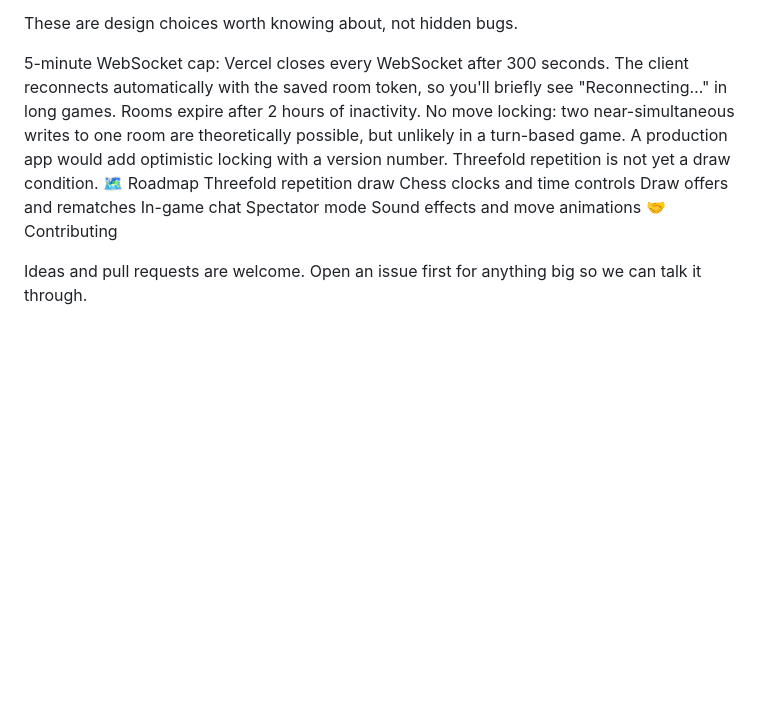
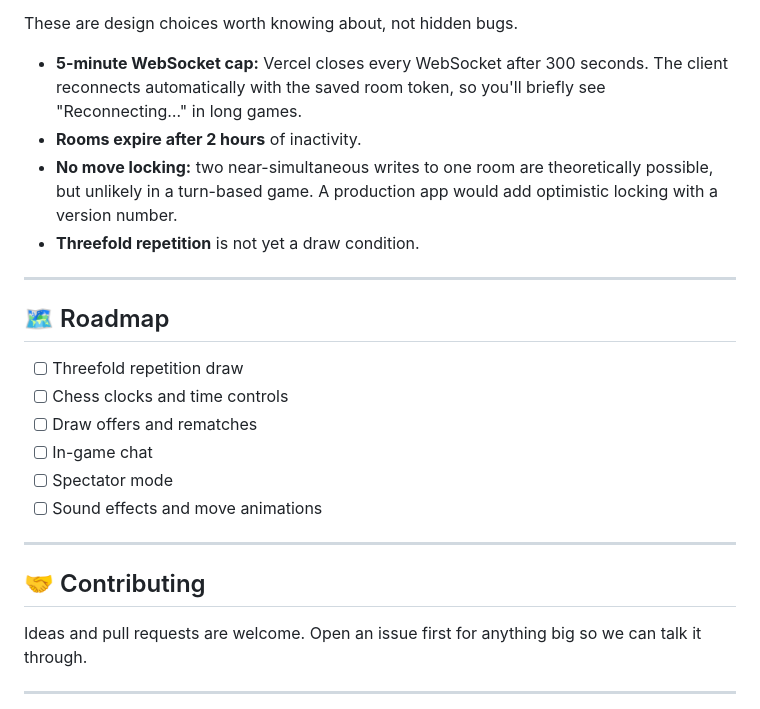
Before and after one commit to Btwitsikaris/OUTPOST-CHESS, a Markdown page: README.md, the part around one of its changes. Rendered like a GitHub page; blank space fills up the shorter version.

```diff
--- a/README.md
+++ b/README.md
@@ -108,20 +149,29 @@ Deploy. You'll get a free *.vercel.app domain, and you can add a custom one unde
 
 These are design choices worth knowing about, not hidden bugs.
 
-5-minute WebSocket cap: Vercel closes every WebSocket after 300 seconds. The client reconnects automatically with the saved room token, so you'll briefly see "Reconnecting…" in long games.
-Rooms expire after 2 hours of inactivity.
-No move locking: two near-simultaneous writes to one room are theoretically possible, but unlikely in a turn-based game. A production app would add optimistic locking with a version number.
-Threefold repetition is not yet a draw condition.
-🗺 Roadmap
- Threefold repetition draw
- Chess clocks and time controls
- Draw offers and rematches
- In-game chat
- Spectator mode
- Sound effects and move animations
-🤝 Contributing
+- **5-minute WebSocket cap:** Vercel closes every WebSocket after 300 seconds. The client reconnects automatically with the saved room token, so you'll briefly see "Reconnecting…" in long games.
+- **Rooms expire after 2 hours** of inactivity.
+- **No move locking:** two near-simultaneous writes to one room are theoretically possible, but unlikely in a turn-based game. A production app would add optimistic locking with a version number.
+- **Threefold repetition** is not yet a draw condition.
+
+---
+
+## 🗺 Roadmap
+
+- [ ] Threefold repetition draw
+- [ ] Chess clocks and time controls
+- [ ] Draw offers and rematches
+- [ ] In-game chat
+- [ ] Spectator mode
+- [ ] Sound effects and move animations
+
+---
+
+## 🤝 Contributing
 
 Ideas and pull requests are welcome. Open an issue first for anything big so we can talk it through.
 
+---
+
 <div align="center">
 
```
Also changed, not shown: other parts of README.md (+94 -53 lines).
